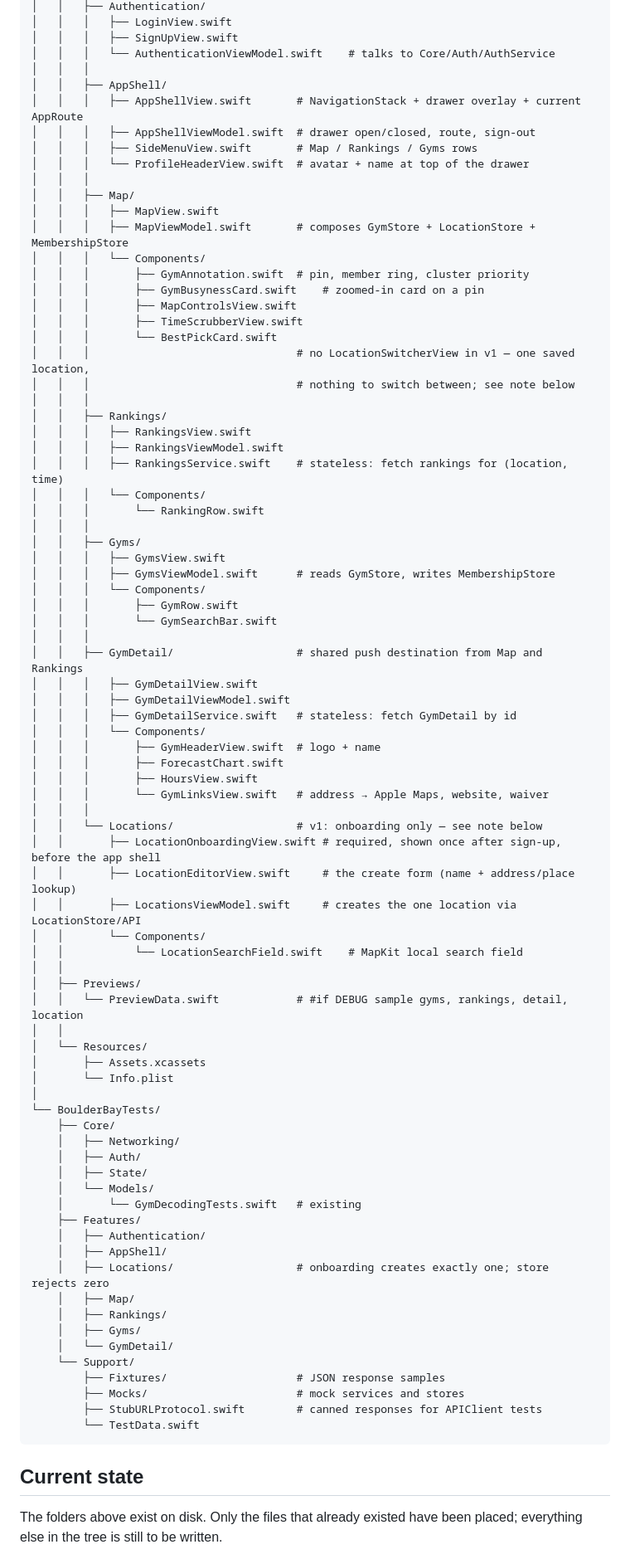
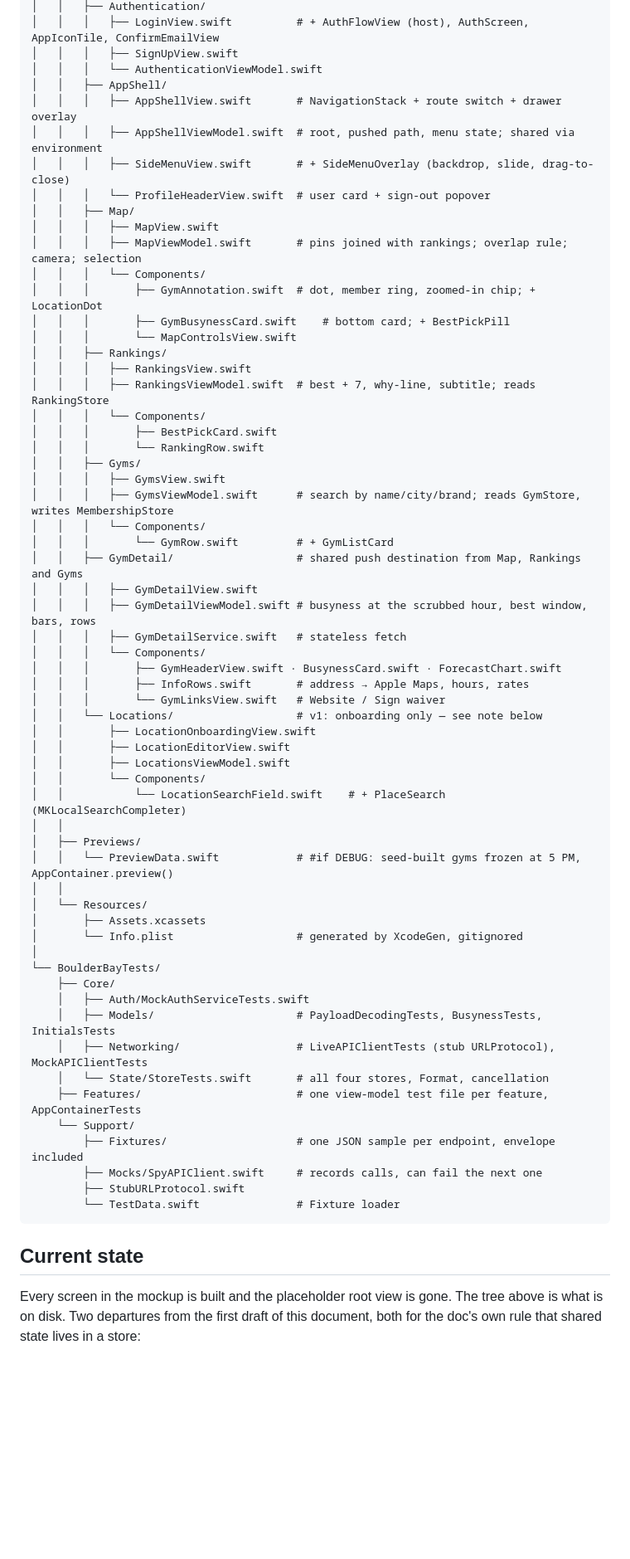
Before and after one commit to yonid4/boulder-bay, a Markdown page: app/FOLDER_STRUCTURE.md, the part around one of its changes. Shown at 83% size. GitHub-like rendering; blank space fills up the shorter version.

````diff
--- a/app/FOLDER_STRUCTURE.md
+++ b/app/FOLDER_STRUCTURE.md
@@ -67,88 +84,69 @@ app/
 │   │   ├── Authentication/
-│   │   │   ├── LoginView.swift
+│   │   │   ├── LoginView.swift          # + AuthFlowView (host), AuthScreen, AppIconTile, ConfirmEmailView
 │   │   │   ├── SignUpView.swift
-│   │   │   └── AuthenticationViewModel.swift    # talks to Core/Auth/AuthService
-│   │   │
+│   │   │   └── AuthenticationViewModel.swift
 │   │   ├── AppShell/
-│   │   │   ├── AppShellView.swift       # NavigationStack + drawer overlay + current AppRoute
-│   │   │   ├── AppShellViewModel.swift  # drawer open/closed, route, sign-out
-│   │   │   ├── SideMenuView.swift       # Map / Rankings / Gyms rows
-│   │   │   └── ProfileHeaderView.swift  # avatar + name at top of the drawer
-│   │   │
+│   │   │   ├── AppShellView.swift       # NavigationStack + route switch + drawer overlay
+│   │   │   ├── AppShellViewModel.swift  # root, pushed path, menu state; shared via environment
+│   │   │   ├── SideMenuView.swift       # + SideMenuOverlay (backdrop, slide, drag-to-close)
+│   │   │   └── ProfileHeaderView.swift  # user card + sign-out popover
 │   │   ├── Map/
 │   │   │   ├── MapView.swift
-│   │   │   ├── MapViewModel.swift       # composes GymStore + LocationStore + MembershipStore
+│   │   │   ├── MapViewModel.swift       # pins joined with rankings; overlap rule; camera; selection
 │   │   │   └── Components/
-│   │   │       ├── GymAnnotation.swift  # pin, member ring, cluster priority
-│   │   │       ├── GymBusynessCard.swift    # zoomed-in card on a pin
-│   │   │       ├── MapControlsView.swift
-│   │   │       ├── TimeScrubberView.swift
-│   │   │       └── BestPickCard.swift
-│   │   │                                # no LocationSwitcherView in v1 — one saved location,
-│   │   │                                # nothing to switch between; see note below
-│   │   │
+│   │   │       ├── GymAnnotation.swift  # dot, member ring, zoomed-in chip; + LocationDot
+│   │   │       ├── GymBusynessCard.swift    # bottom card; + BestPickPill
+│   │   │       └── MapControlsView.swift
 │   │   ├── Rankings/
 │   │   │   ├── RankingsView.swift
-│   │   │   ├── RankingsViewModel.swift
-│   │   │   ├── RankingsService.swift    # stateless: fetch rankings for (location, time)
+│   │   │   ├── RankingsViewModel.swift  # best + 7, why-line, subtitle; reads RankingStore
 │   │   │   └── Components/
+│   │   │       ├── BestPickCard.swift
 │   │   │       └── RankingRow.swift
-│   │   │
 │   │   ├── Gyms/
 │   │   │   ├── GymsView.swift
-│   │   │   ├── GymsViewModel.swift      # reads GymStore, writes MembershipStore
+│   │   │   ├── GymsViewModel.swift      # search by name/city/brand; reads GymStore, writes MembershipStore
 │   │   │   └── Components/
-│   │   │       ├── GymRow.swift
-│   │   │       └── GymSearchBar.swift
-│   │   │
-│   │   ├── GymDetail/                   # shared push destination from Map and Rankings
+│   │   │       └── GymRow.swift         # + GymListCard
+│   │   ├── GymDetail/                   # shared push destination from Map, Rankings and Gyms
 │   │   │   ├── GymDetailView.swift
-│   │   │   ├── GymDetailViewModel.swift
-│   │   │   ├── GymDetailService.swift   # stateless: fetch GymDetail by id
+│   │   │   ├── GymDetailViewModel.swift # busyness at the scrubbed hour, best window, bars, rows
+│   │   │   ├── GymDetailService.swift   # stateless fetch
 │   │   │   └── Components/
-│   │   │       ├── GymHeaderView.swift  # logo + name
-│   │   │       ├── ForecastChart.swift
-│   │   │       ├── HoursView.swift
-│   │   │       └── GymLinksView.swift   # address → Apple Maps, website, waiver
-│   │   │
+│   │   │       ├── GymHeaderView.swift · BusynessCard.swift · ForecastChart.swift
+│   │   │       ├── InfoRows.swift       # address → Apple Maps, hours, rates
+│   │   │       └── GymLinksView.swift   # Website / Sign waiver
 │   │   └── Locations/                   # v1: onboarding only — see note below
-│   │       ├── LocationOnboardingView.swift # required, shown once after sign-up, before the app shell
-│   │       ├── LocationEditorView.swift     # the create form (name + address/place lookup)
-│   │       ├── LocationsViewModel.swift     # creates the one location via LocationStore/API
+│   │       ├── LocationOnboardingView.swift
+│   │       ├── LocationEditorView.swift
+│   │       ├── LocationsViewModel.swift
 │   │       └── Components/
-│   │           └── LocationSearchField.swift    # MapKit local search field
+│   │           └── LocationSearchField.swift    # + PlaceSearch (MKLocalSearchCompleter)
 │   │
 │   ├── Previews/
-│   │   └── PreviewData.swift            # #if DEBUG sample gyms, rankings, detail, location
+│   │   └── PreviewData.swift            # #if DEBUG: seed-built gyms frozen at 5 PM, AppContainer.preview()
 │   │
 │   └── Resources/
 │       ├── Assets.xcassets
-│       └── Info.plist
+│       └── Info.plist                   # generated by XcodeGen, gitignored
 │
 └── BoulderBayTests/
     ├── Core/
-    │   ├── Networking/
-    │   ├── Auth/
-    │   ├── State/
-    │   └── Models/
-    │       └── GymDecodingTests.swift   # existing
-    ├── Features/
-    │   ├── Authentication/
-    │   ├── AppShell/
-    │   ├── Locations/                   # onboarding creates exactly one; store rejects zero
-    │   ├── Map/
-    │   ├── Rankings/
-    │   ├── Gyms/
-    │   └── GymDetail/
+    │   ├── Auth/MockAuthServiceTests.swift
+    │   ├── Models/                      # PayloadDecodingTests, BusynessTests, InitialsTests
+    │   ├── Networking/                  # LiveAPIClientTests (stub URLProtocol), MockAPIClientTests
+    │   └── State/StoreTests.swift       # all four stores, Format, cancellation
+    ├── Features/                        # one view-model test file per feature, AppContainerTests
     └── Support/
-        ├── Fixtures/                    # JSON response samples
-        ├── Mocks/                       # mock services and stores
-        ├── StubURLProtocol.swift        # canned responses for APIClient tests
-        └── TestData.swift
+        ├── Fixtures/                    # one JSON sample per endpoint, envelope included
+        ├── Mocks/SpyAPIClient.swift     # records calls, can fail the next one
+        ├── StubURLProtocol.swift
+        └── TestData.swift               # Fixture loader
 ```
 
 ## Current state
 
-The folders above exist on disk. Only the files that already existed have been
-placed; everything else in the tree is still to be written.
+Every screen in the mockup is built and the placeholder root view is gone. The
+tree above is what is on disk. Two departures from the first draft of this
+document, both for the doc's own rule that shared state lives in a store:
 
````
Also changed, not shown: other parts of app/FOLDER_STRUCTURE.md (+82 -56 lines), CLAUDE.md (+1 -1 lines).
